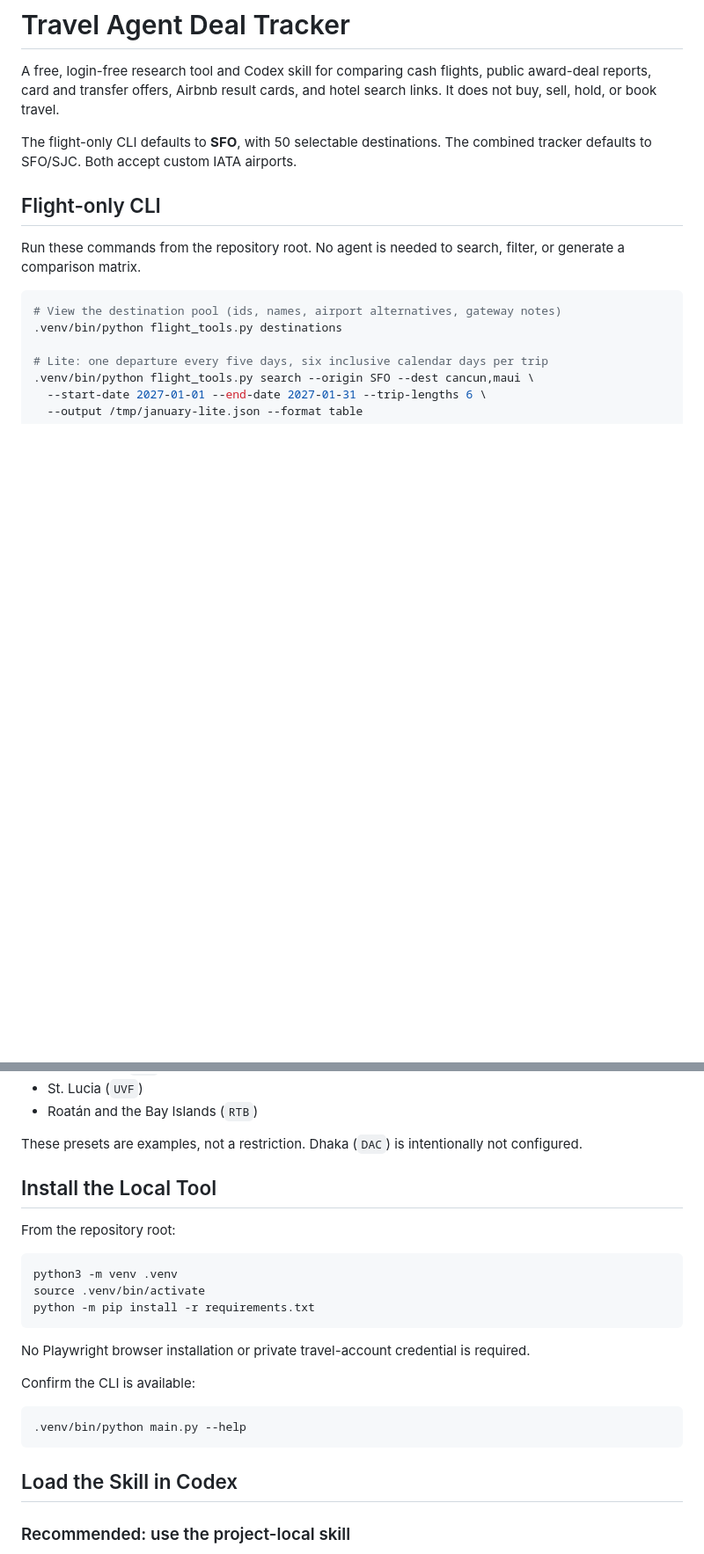
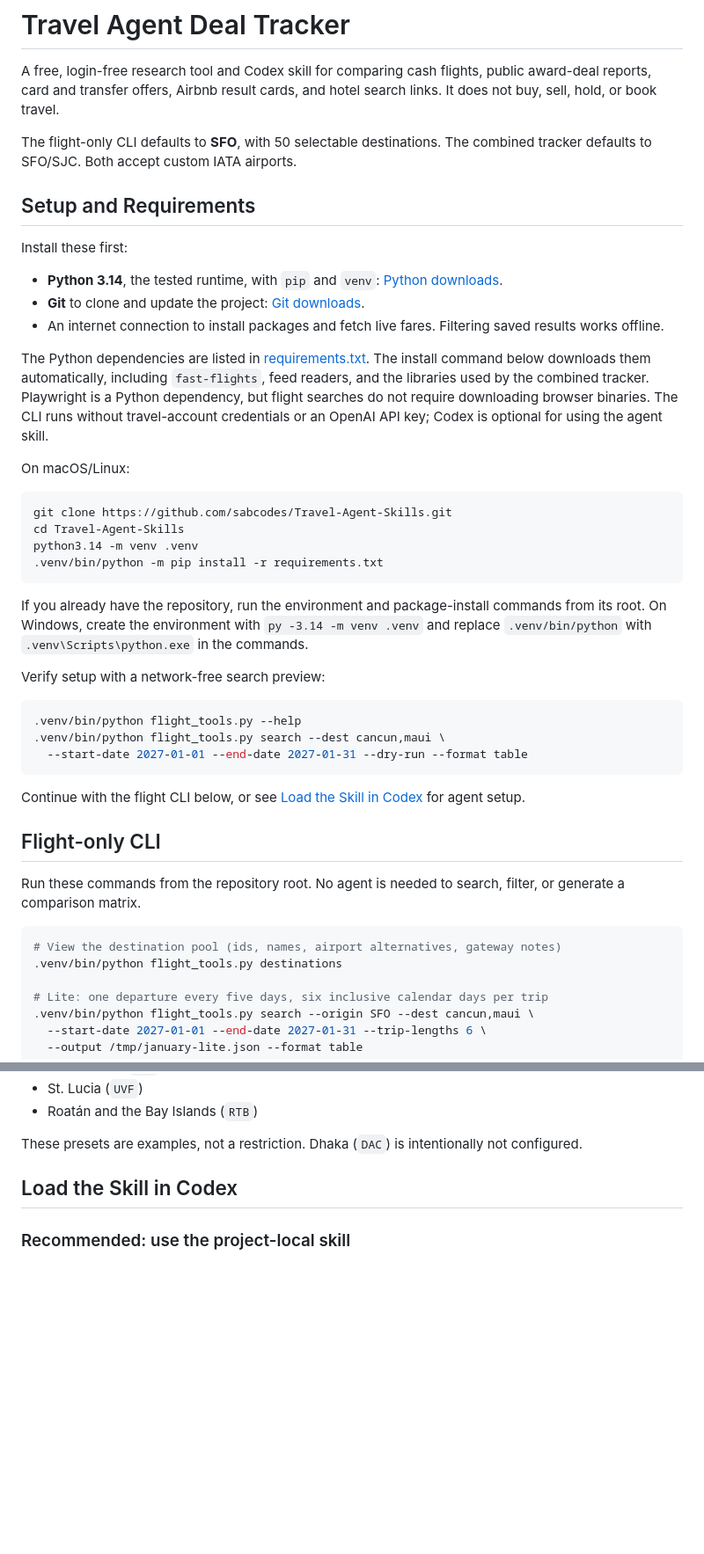
Before and after one commit to sabcodes/Travel-Agent-Skills, a Markdown page: README.md, 2 parts joined by grey strips. Shown at 88% size. Rendered like a GitHub page; blank space fills up the shorter version.

Commit message:
docs: lead README with setup and requirements

````diff
--- a/README.md
+++ b/README.md
@@ -3,6 +3,37 @@
 A free, login-free research tool and Codex skill for comparing cash flights, public award-deal reports, card and transfer offers, Airbnb result cards, and hotel search links. It does not buy, sell, hold, or book travel.
 
 The flight-only CLI defaults to **SFO**, with 50 selectable destinations. The combined tracker defaults to SFO/SJC. Both accept custom IATA airports.
+
+## Setup and Requirements
+
+Install these first:
+
+- **Python 3.14**, the tested runtime, with `pip` and `venv`: [Python downloads](https://www.python.org/downloads/).
+- **Git** to clone and update the project: [Git downloads](https://git-scm.com/downloads/).
+- An internet connection to install packages and fetch live fares. Filtering saved results works offline.
+
+The Python dependencies are listed in [requirements.txt](requirements.txt). The install command below downloads them automatically, including `fast-flights`, feed readers, and the libraries used by the combined tracker. Playwright is a Python dependency, but flight searches do not require downloading browser binaries. The CLI runs without travel-account credentials or an OpenAI API key; Codex is optional for using the agent skill.
+
+On macOS/Linux:
+
+```bash
+git clone https://github.com/sabcodes/Travel-Agent-Skills.git
+cd Travel-Agent-Skills
+python3.14 -m venv .venv
+.venv/bin/python -m pip install -r requirements.txt
+```
+
+If you already have the repository, run the environment and package-install commands from its root. On Windows, create the environment with `py -3.14 -m venv .venv` and replace `.venv/bin/python` with `.venv\Scripts\python.exe` in the commands.
+
+Verify setup with a network-free search preview:
+
+```bash
+.venv/bin/python flight_tools.py --help
+.venv/bin/python flight_tools.py search --dest cancun,maui \
+  --start-date 2027-01-01 --end-date 2027-01-31 --dry-run --format table
+```
+
+Continue with the flight CLI below, or see [Load the Skill in Codex](#load-the-skill-in-codex) for agent setup.
 
 ## Flight-only CLI
 
@@ -90,24 +121,6 @@ The combined tracker and public award/stay configuration retain these 12 regions
 - Roatán and the Bay Islands (`RTB`)
 
 These presets are examples, not a restriction. Dhaka (`DAC`) is intentionally not configured.
-
-## Install the Local Tool
-
-From the repository root:
-
-```bash
-python3 -m venv .venv
-source .venv/bin/activate
-python -m pip install -r requirements.txt
-```
-
-No Playwright browser installation or private travel-account credential is required.
-
-Confirm the CLI is available:
-
-```bash
-.venv/bin/python main.py --help
-```
 
 ## Load the Skill in Codex
 
````
Also changed, not shown: 1 other file.
